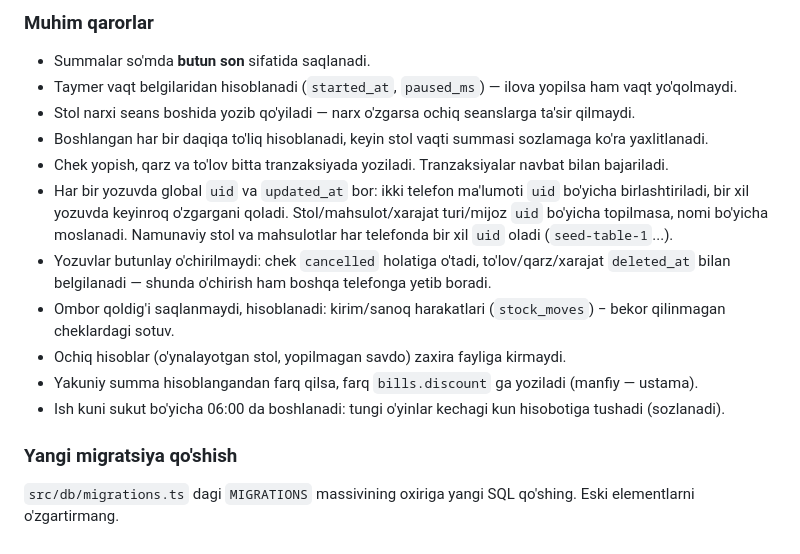
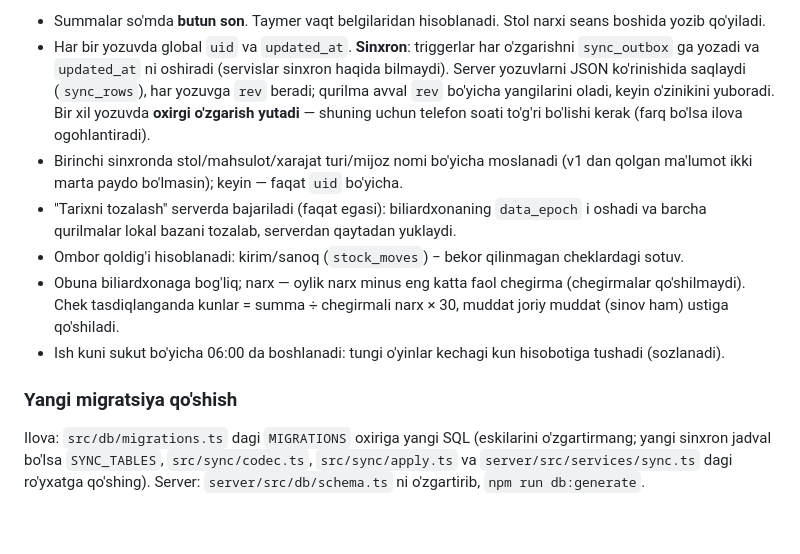
Before and after one commit to javlonnomozov-portfolio/greentable-app, a Markdown page: README.md, the part around one of its changes. GitHub-like rendering.

```diff
--- a/README.md
+++ b/README.md
@@ -121,20 +111,19 @@ test/nodeDb.ts    testlar uchun xotiradagi SQLite adapteri
-### Muhim qarorlar
-
-- Summalar so'mda **butun son** sifatida saqlanadi.
-- Taymer vaqt belgilaridan hisoblanadi (`started_at`, `paused_ms`) — ilova yopilsa ham vaqt yo'qolmaydi.
-- Stol narxi seans boshida yozib qo'yiladi — narx o'zgarsa ochiq seanslarga ta'sir qilmaydi.
-- Boshlangan har bir daqiqa to'liq hisoblanadi, keyin stol vaqti summasi sozlamaga ko'ra yaxlitlanadi.
-- Chek yopish, qarz va to'lov bitta tranzaksiyada yoziladi. Tranzaksiyalar navbat bilan bajariladi.
-- Har bir yozuvda global `uid` va `updated_at` bor: ikki telefon ma'lumoti `uid` bo'yicha birlashtiriladi,
-  bir xil yozuvda keyinroq o'zgargani qoladi. Stol/mahsulot/xarajat turi/mijoz `uid` bo'yicha topilmasa,
-  nomi bo'yicha moslanadi. Namunaviy stol va mahsulotlar har telefonda bir xil `uid` oladi (`seed-table-1`...).
-- Yozuvlar butunlay o'chirilmaydi: chek `cancelled` holatiga o'tadi, to'lov/qarz/xarajat `deleted_at` bilan
-  belgilanadi — shunda o'chirish ham boshqa telefonga yetib boradi.
-- Ombor qoldig'i saqlanmaydi, hisoblanadi: kirim/sanoq harakatlari (`stock_moves`) − bekor qilinmagan cheklardagi sotuv.
-- Ochiq hisoblar (o'ynalayotgan stol, yopilmagan savdo) zaxira fayliga kirmaydi.
-- Yakuniy summa hisoblangandan farq qilsa, farq `bills.discount` ga yoziladi (manfiy — ustama).
+- Summalar so'mda **butun son**. Taymer vaqt belgilaridan hisoblanadi. Stol narxi seans boshida yozib qo'yiladi.
+- Har bir yozuvda global `uid` va `updated_at`. **Sinxron**: triggerlar har o'zgarishni `sync_outbox` ga yozadi va
+  `updated_at` ni oshiradi (servislar sinxron haqida bilmaydi). Server yozuvlarni JSON ko'rinishida saqlaydi
+  (`sync_rows`), har yozuvga `rev` beradi; qurilma avval `rev` bo'yicha yangilarini oladi, keyin o'zinikini yuboradi.
+  Bir xil yozuvda **oxirgi o'zgarish yutadi** — shuning uchun telefon soati to'g'ri bo'lishi kerak (farq bo'lsa ilova ogohlantiradi).
+- Birinchi sinxronda stol/mahsulot/xarajat turi/mijoz nomi bo'yicha moslanadi (v1 dan qolgan ma'lumot ikki marta
+  paydo bo'lmasin); keyin — faqat `uid` bo'yicha.
+- "Tarixni tozalash" serverda bajariladi (faqat egasi): biliardxonaning `data_epoch` i oshadi va barcha qurilmalar
+  lokal bazani tozalab, serverdan qaytadan yuklaydi.
+- Ombor qoldig'i hisoblanadi: kirim/sanoq (`stock_moves`) − bekor qilinmagan cheklardagi sotuv.
+- Obuna biliardxonaga bog'liq; narx — oylik narx minus eng katta faol chegirma (chegirmalar qo'shilmaydi).
+  Chek tasdiqlanganda kunlar = summa ÷ chegirmali narx × 30, muddat joriy muddat (sinov ham) ustiga qo'shiladi.
 - Ish kuni sukut bo'yicha 06:00 da boshlanadi: tungi o'yinlar kechagi kun hisobotiga tushadi (sozlanadi).
 
 ### Yangi migratsiya qo'shish
 
-`src/db/migrations.ts` dagi `MIGRATIONS` massivining oxiriga yangi SQL qo'shing. Eski elementlarni o'zgartirmang.
+Ilova: `src/db/migrations.ts` dagi `MIGRATIONS` oxiriga yangi SQL (eskilarini o'zgartirmang; yangi sinxron jadval
+bo'lsa `SYNC_TABLES`, `src/sync/codec.ts`, `src/sync/apply.ts` va `server/src/services/sync.ts` dagi ro'yxatga qo'shing).
+Server: `server/src/db/schema.ts` ni o'zgartirib, `npm run db:generate`.
```
Also changed, not shown: other parts of README.md (+71 -81 lines).
